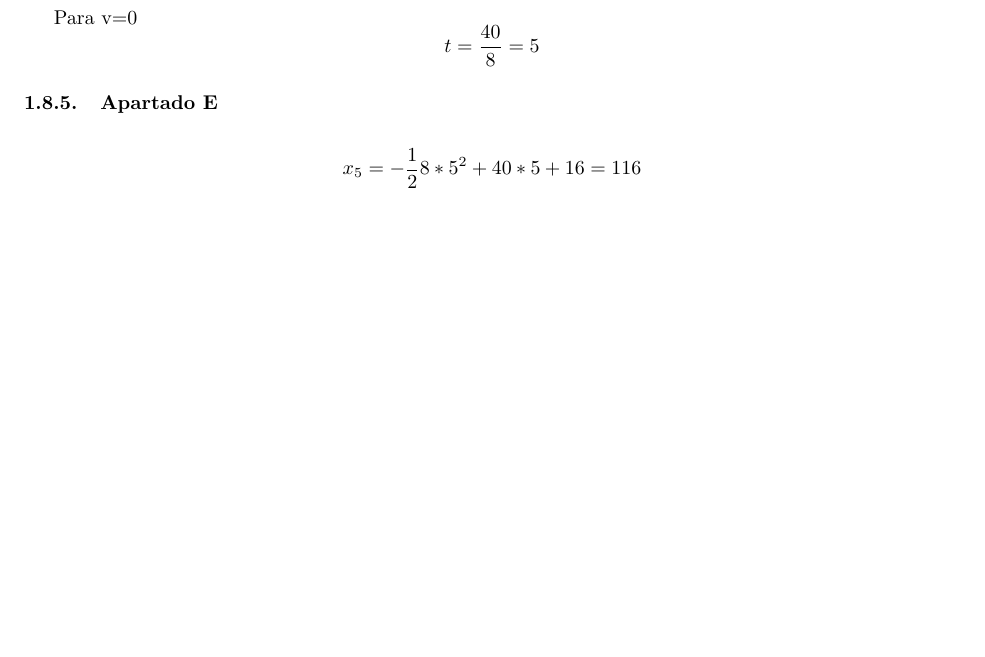
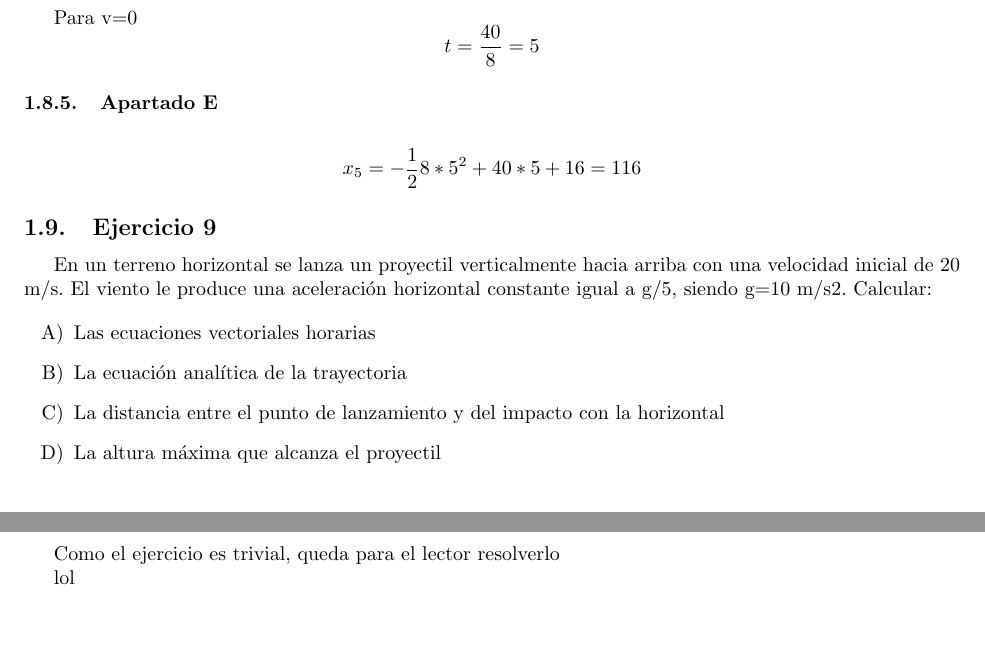
Before and after one commit to rmortes/ejercicios_fisica_resueltos, a LaTeX paper (main.tex, which reads tema0.tex): part of page 6 of 7 before the commit and two parts of pages 6 and 7 of 8 after it, the two joined at a grey line, cut so that both start at the same text, the shorter picture padded with empty space. Compiled offline with pdfLaTeX.

Commit message:
NO resuelto ejercicio 0.9

```diff
--- a/tema0.tex
+++ b/tema0.tex
@@ -291,3 +291,25 @@ Para t=2s el punto dista del origen 80m. Determinar:
   $$
   x_5 = -\frac{1}{2}8*5^2 + 40*5 +16 = 116
   $$
+
+\subsection{Ejercicio 9}
+En un terreno horizontal se lanza un proyectil
+verticalmente hacia arriba con una velocidad inicial
+de 20 m/s. El viento le produce una aceleración
+horizontal constante igual a g/5, siendo g=10 m/s2.
+Calcular:
+
+\begin{enumerate}[label=\Alph*)]
+  \item Las ecuaciones vectoriales horarias
+  \item La ecuación analítica de la trayectoria
+  \item La distancia entre el punto de
+  lanzamiento y del impacto con la horizontal
+  \item La altura máxima que alcanza el proyectil
+  \item El ángulo que forma con la horizontal el vector
+  velocidad en el punto del impacto
+\end{enumerate}
+
+Como el ejercicio es trivial, queda para el lector
+resolverlo
+
+lol
```
Also changed, not shown: main.pdf.
